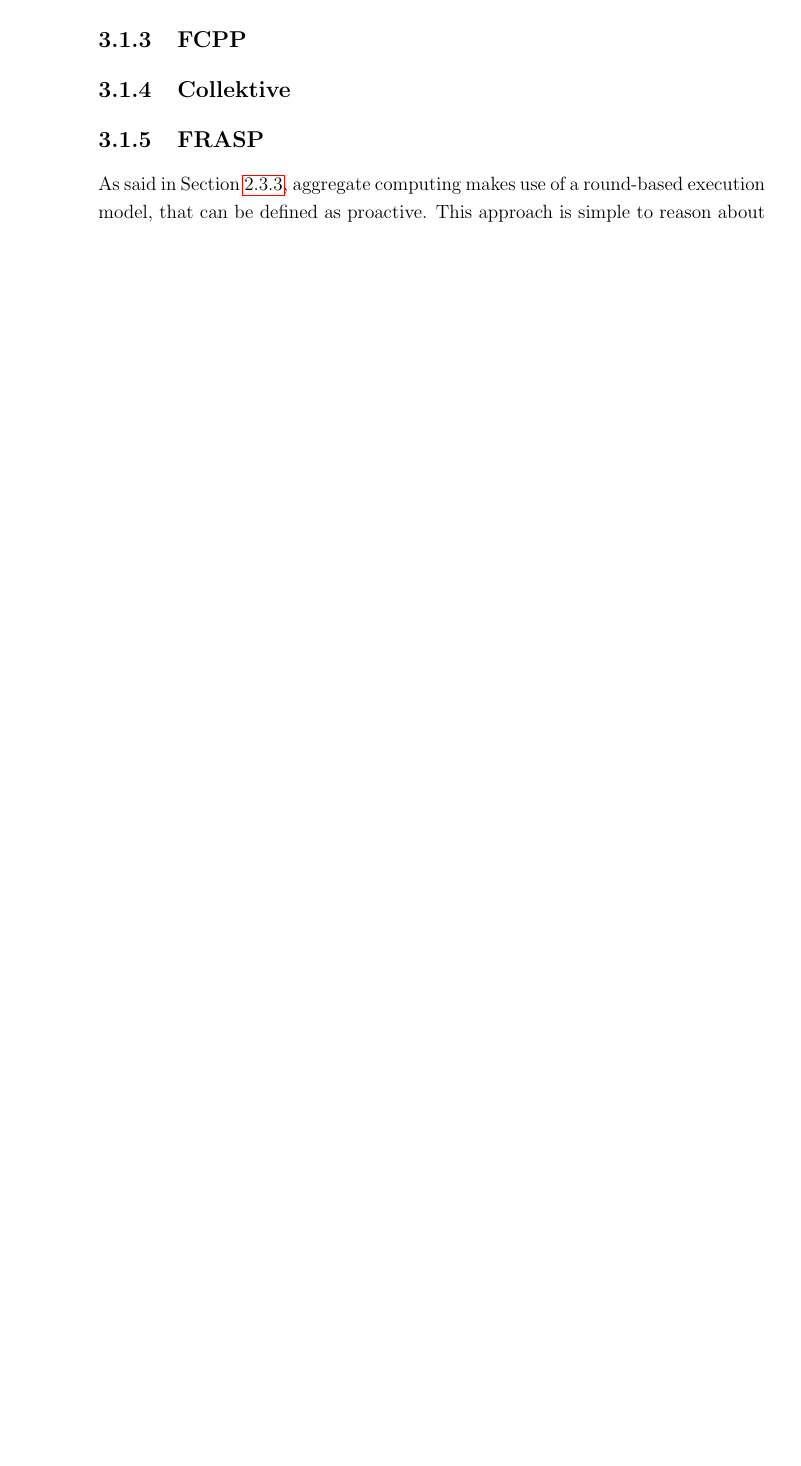
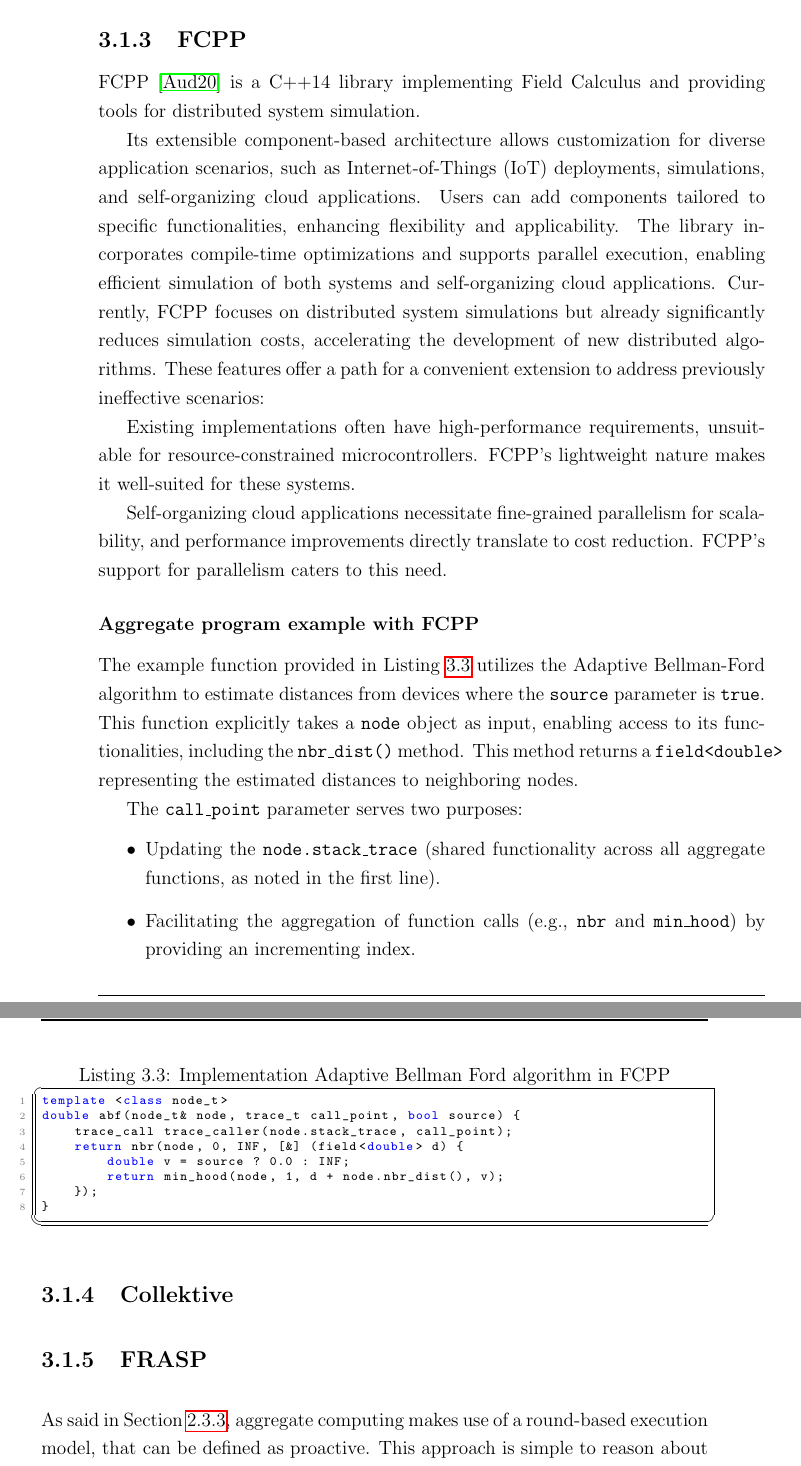
Before and after one commit to FilippoVissani/master-thesis, a LaTeX thesis (thesis-main.tex, which reads chapters/chapter-03.tex, listings/fcpp-example.cpp): part of page 36 of 50 before the commit and two parts of pages 36 and 37 of 50 after it, the two joined at a grey line, cut so that both start at the same text, the shorter picture padded with empty space. Compiled offline with pdfLaTeX.

Commit message:
docs: add section "FCPP"

```diff
--- a/chapters/chapter-03.tex
+++ b/chapters/chapter-03.tex
@@ -118,6 +118,27 @@ If a node is not a source, then will take as its gradient value the output of th
 
 \subsection{FCPP}
 
+FCPP~\cite{Audrito2020} is a C++14 library implementing Field Calculus and providing tools for distributed system simulation.
+
+Its extensible component-based architecture allows customization for diverse application scenarios, such as Internet-of-Things (IoT) deployments, simulations, and self-organizing cloud applications. Users can add components tailored to specific functionalities, enhancing flexibility and applicability. The library incorporates compile-time optimizations and supports parallel execution, enabling efficient simulation of both systems and self-organizing cloud applications. Currently, FCPP focuses on distributed system simulations but already significantly reduces simulation costs, accelerating the development of new distributed algorithms. These features offer a path for a convenient extension to address previously ineffective scenarios:
+
+Existing implementations often have high-performance requirements, unsuitable for resource-constrained microcontrollers. FCPP's lightweight nature makes it well-suited for these systems.
+
+Self-organizing cloud applications necessitate fine-grained parallelism for scalability, and performance improvements directly translate to cost reduction. FCPP's support for parallelism caters to this need.
+
+\subsubsection{Aggregate program example with FCPP}
+
+The example function provided in \Cref{lst:fcpp-example} utilizes the Adaptive Bellman-Ford algorithm to estimate distances from devices where the \texttt{source} parameter is \texttt{true}. This function explicitly takes a \texttt{node} object as input, enabling access to its functionalities, including the \texttt{nbr\_dist()} method. This method returns a \texttt{field<double>} representing the estimated distances to neighboring nodes.
+
+The \texttt{call\_point} parameter serves two purposes:
+
+\begin{itemize}
+    \item Updating the \texttt{node.stack\_trace} (shared functionality across all aggregate functions, as noted in the first line).
+    \item Facilitating the aggregation of function calls (e.g., \texttt{nbr} and \texttt{min\_hood}) by providing an incrementing index.
+\end{itemize}
+
+\lstinputlisting[float,label={lst:fcpp-example},language=C++,caption=Implementation Adaptive Bellman Ford algorithm in FCPP]{listings/fcpp-example.cpp}
+
 \subsection{Collektive}
 
 \subsection{FRASP}
--- /dev/null
+++ b/listings/fcpp-example.cpp
@@ -0,0 +1,8 @@
+template <class node_t>
+double abf(node_t& node, trace_t call_point, bool source) {
+    trace_call trace_caller(node.stack_trace, call_point);
+    return nbr(node, 0, INF, [&] (field<double> d) {
+        double v = source ? 0.0 : INF;
+        return min_hood(node, 1, d + node.nbr_dist(), v);
+    });
+}
```
